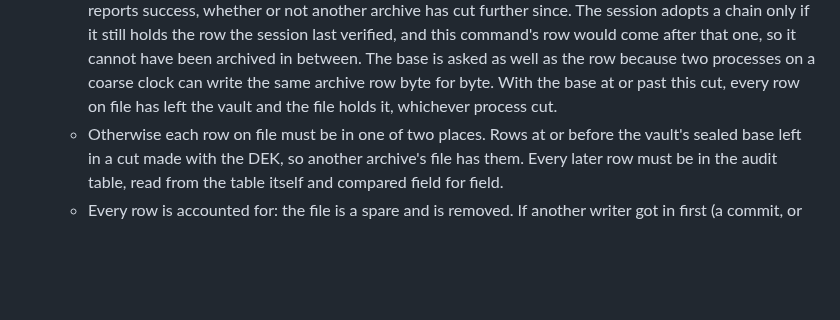
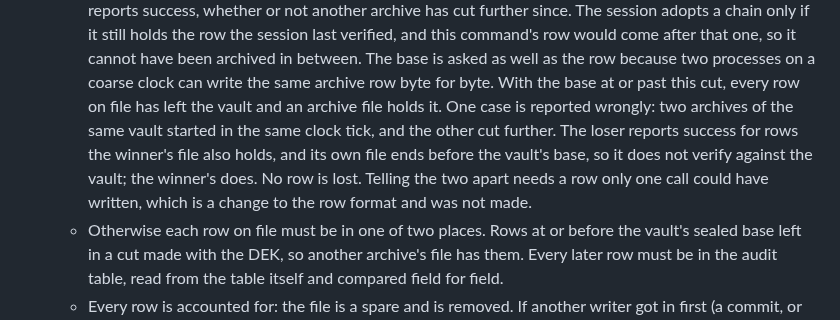
Before and after one commit to CharitonMedia/Tremelay, a Markdown page: docs/adr/0029-audit-archive.md, the part around the change. Drawn GitHub-style; blank space fills up the shorter version.

Commit message:
docs(adr): name the one outcome the archive's success test reports wrongly
Co-Authored-By: Claude Fable 5.2 <noreply@anthropic.com>

```diff
--- a/docs/adr/0029-audit-archive.md
+++ b/docs/adr/0029-audit-archive.md
@@ -114,7 +114,13 @@ file.
     cannot have been archived in between. The base is asked as well as the
     row because two processes on a coarse clock can write the same archive
     row byte for byte. With the base at or past this cut, every row on file
-    has left the vault and the file holds it, whichever process cut.
+    has left the vault and an archive file holds it. One case is reported
+    wrongly: two archives of the same vault started in the same clock tick,
+    and the other cut further. The loser reports success for rows the
+    winner's file also holds, and its own file ends before the vault's base,
+    so it does not verify against the vault; the winner's does. No row is
+    lost. Telling the two apart needs a row only one call could have
+    written, which is a change to the row format and was not made.
   - Otherwise each row on file must be in one of two places. Rows at or
     before the vault's sealed base left in a cut made with the DEK, so
     another archive's file has them. Every later row must be in the audit
```
